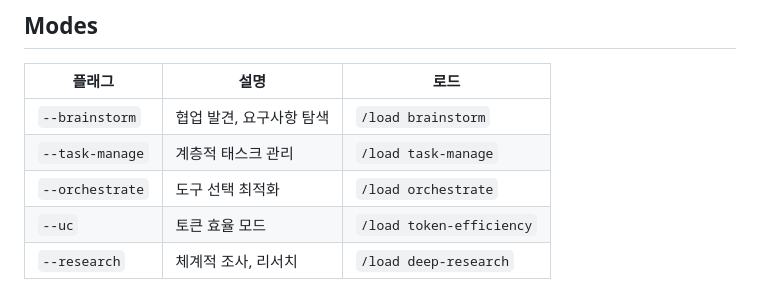
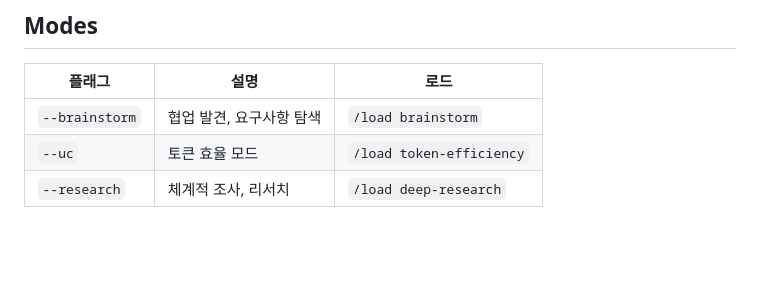
Before and after one commit to Phantomn/claude-project-config, a Markdown page: .claude/CLAUDE.md, the part around the change. Drawn GitHub-style; blank space fills up the shorter version.

Commit message:
chore: remove unused modes and clean up load references
- orchestration, task-management 모드 제거 (CLAUDE.md/내장 도구와 중복)
- deep-research: /sc:research 트리거 및 SuperClaude 참조 제거
- CLAUDE.md Modes 섹션 3개로 정리 (brainstorm, uc, research)

Co-Authored-By: Claude Sonnet 4.6 <noreply@anthropic.com>

```diff
--- a/.claude/CLAUDE.md
+++ b/.claude/CLAUDE.md
@@ -106,8 +106,6 @@ python3 ~/.claude/skills/recall/scripts/extract-sessions.py --output ~/.claude/q
 | 플래그 | 설명 | 로드 |
 |--------|------|------|
 | `--brainstorm` | 협업 발견, 요구사항 탐색 | `/load brainstorm` |
-| `--task-manage` | 계층적 태스크 관리 | `/load task-manage` |
-| `--orchestrate` | 도구 선택 최적화 | `/load orchestrate` |
 | `--uc` | 토큰 효율 모드 | `/load token-efficiency` |
 | `--research` | 체계적 조사, 리서치 | `/load deep-research` |
 
```
